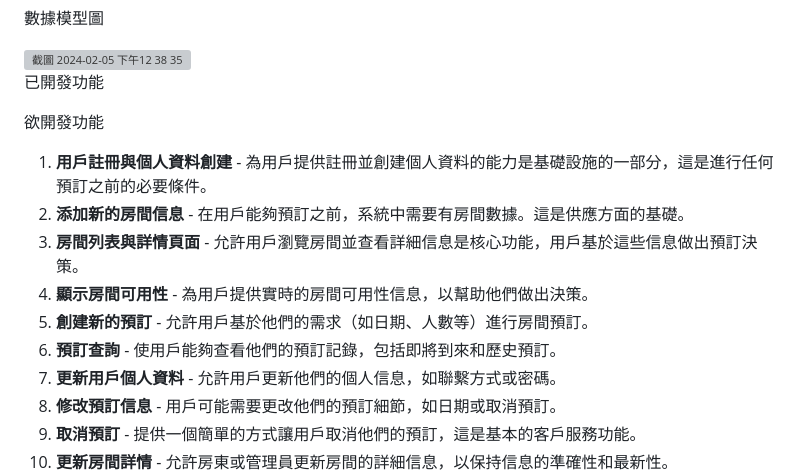
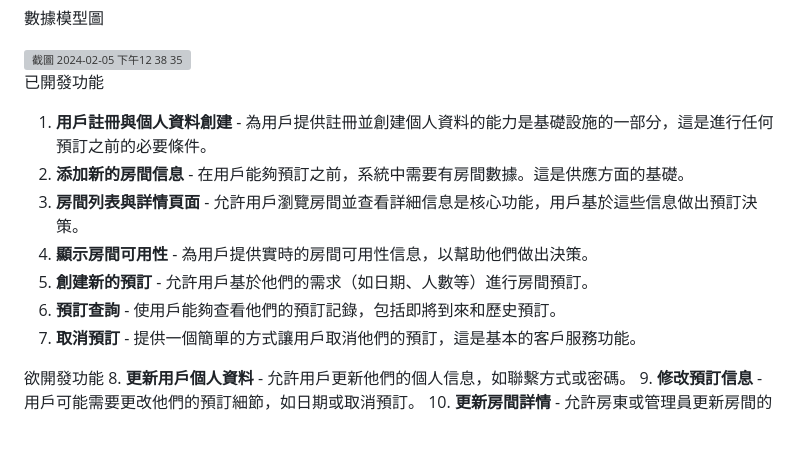
Before and after one commit to suochu/djangoBooking, a Markdown page: README.md, the part around the change. Rendered like a GitHub page; blank space fills up the shorter version; grey boxes are pictures that could not be loaded.

```diff
--- a/README.md
+++ b/README.md
@@ -32,20 +32,17 @@
 <img width="588" alt="截圖 2024-02-05 下午12 38 35" src="https://github.com/suochu/djangoBooking/assets/89134683/cabc9ac8-5249-4c21-96ef-23504232eb57">
 
 已開發功能
-
-
-
-
-欲開發功能
 1. **用戶註冊與個人資料創建** - 為用戶提供註冊並創建個人資料的能力是基礎設施的一部分，這是進行任何預訂之前的必要條件。
 2. **添加新的房間信息** - 在用戶能夠預訂之前，系統中需要有房間數據。這是供應方面的基礎。
 3. **房間列表與詳情頁面** - 允許用戶瀏覽房間並查看詳細信息是核心功能，用戶基於這些信息做出預訂決策。
 4. **顯示房間可用性** - 為用戶提供實時的房間可用性信息，以幫助他們做出決策。
 5. **創建新的預訂** - 允許用戶基於他們的需求（如日期、人數等）進行房間預訂。
 6. **預訂查詢** - 使用戶能夠查看他們的預訂記錄，包括即將到來和歷史預訂。
-7. **更新用戶個人資料** - 允許用戶更新他們的個人信息，如聯繫方式或密碼。
-8. **修改預訂信息** - 用戶可能需要更改他們的預訂細節，如日期或取消預訂。
-9. **取消預訂** - 提供一個簡單的方式讓用戶取消他們的預訂，這是基本的客戶服務功能。
+7. **取消預訂** - 提供一個簡單的方式讓用戶取消他們的預訂，這是基本的客戶服務功能。
+
+欲開發功能
+8. **更新用戶個人資料** - 允許用戶更新他們的個人信息，如聯繫方式或密碼。
+9. **修改預訂信息** - 用戶可能需要更改他們的預訂細節，如日期或取消預訂。
 10. **更新房間詳情** - 允許房東或管理員更新房間的詳細信息，以保持信息的準確性和最新性。
 11. **刪除用戶評論** - 為管理員提供刪除不恰當或過時評論的能力，以維護網站質量。
 12. **移除房間列表** - 讓管理員或房東能夠從系統中移除不再提供的房間。
```
